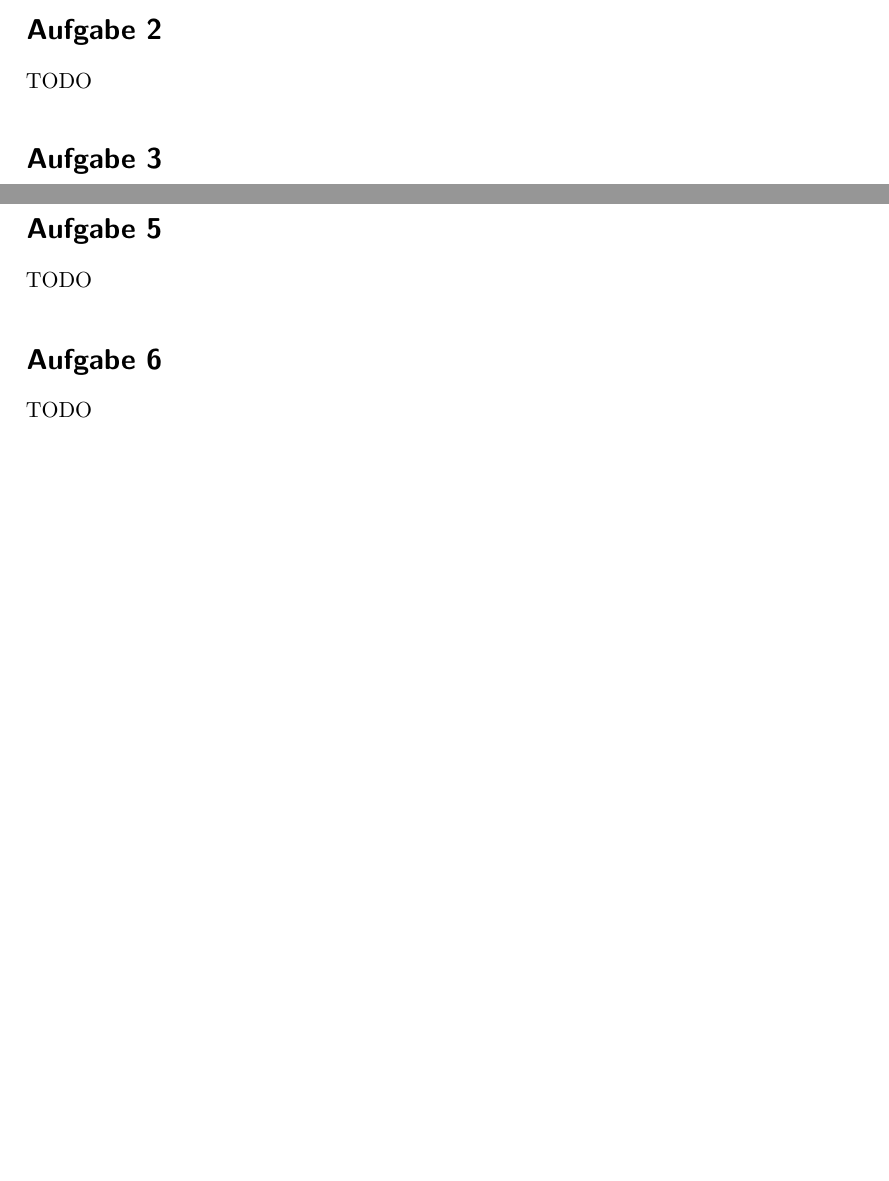
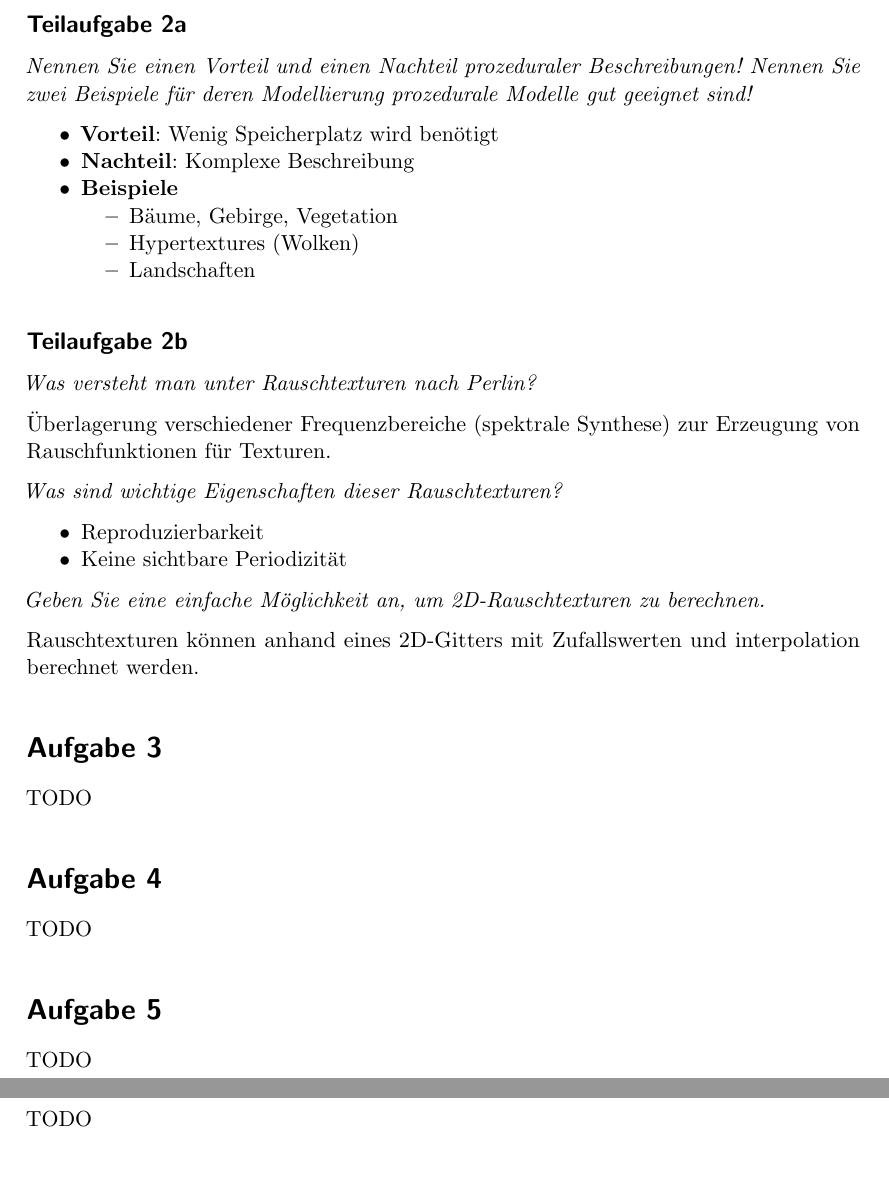
Before and after one commit to MartinThoma/KIT-Musterloesungen, a LaTeX document (CG/2011-Hauptklausur/2011-Hauptklausur.tex): two parts of pages 1 and 2 of 3 before the commit and two parts of pages 2 and 3 of 4 after it, joined at a grey line, cut at the place of the change, the shorter picture padded with empty space. Compiled offline with pdfLaTeX.

Commit message:
Add solution for 2

```diff
--- a/CG/2011-Hauptklausur/2011-Hauptklausur.tex
+++ b/CG/2011-Hauptklausur/2011-Hauptklausur.tex
@@ -60,8 +60,40 @@ Der Farbraum kann alle sichtbaren Farben repräsentieren. & $\square$   & $\squa
 Der Farbraum wird nativ auf Peripheriegeräten verwendet. & \CheckedBox & \CheckedBox & $\square$   & $\square$ \\\bottomrule
 \end{tabular}
 
-\section*{Aufgabe 2}
-TODO
+\clearpage
+\section*{Aufgabe 2: Prozedurale Modellierung}
+\subsection*{Teilaufgabe 2a}
+\textit{Nennen Sie einen Vorteil und einen Nachteil prozeduraler Beschreibungen! Nennen Sie
+zwei Beispiele für deren Modellierung prozedurale Modelle gut geeignet sind!}
+
+\begin{itemize}
+    \item \textbf{Vorteil}: Wenig Speicherplatz wird benötigt
+    \item \textbf{Nachteil}: Komplexe Beschreibung
+    \item \textbf{Beispiele}
+    \begin{itemize}
+        \item Bäume, Gebirge, Vegetation
+        \item Hypertextures (Wolken)
+        \item Landschaften
+    \end{itemize}
+\end{itemize}
+
+\subsection*{Teilaufgabe 2b}
+\textit{Was versteht man unter Rauschtexturen nach Perlin?}
+
+Überlagerung verschiedener Frequenzbereiche (spektrale Synthese) zur Erzeugung
+von Rauschfunktionen für Texturen.
+
+\textit{Was sind wichtige Eigenschaften dieser Rauschtexturen?}
+
+\begin{itemize}
+    \item Reproduzierbarkeit
+    \item Keine sichtbare Periodizität
+\end{itemize}
+
+\textit{Geben Sie eine einfache Möglichkeit an, um 2D-Rauschtexturen zu berechnen.}
+
+Rauschtexturen können anhand eines 2D-Gitters mit Zufallswerten und
+interpolation berechnet werden.
 
 \section*{Aufgabe 3}
 TODO
```
Also changed, not shown: CG/2011-Hauptklausur/2011-Hauptklausur.pdf.
